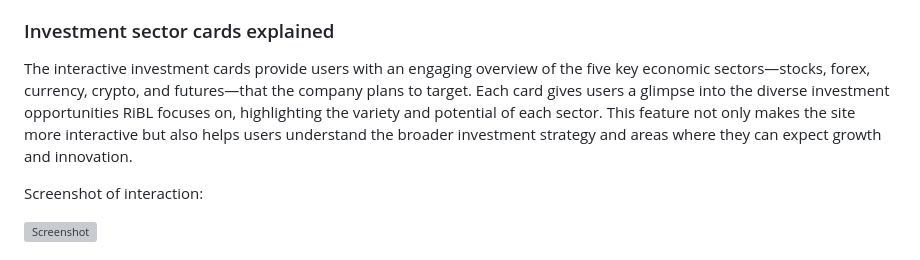
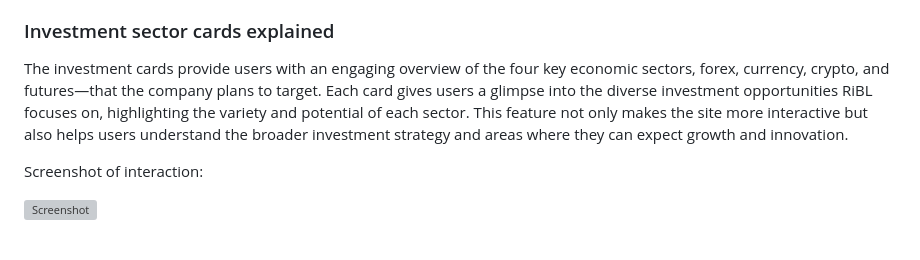
Before and after one commit to RobertJLewis/RiBL, a Markdown page: README.md, the part around the change. GitHub-like rendering; grey boxes are pictures that could not be loaded.

Commit message:
updating the readme file from 5 sectors of the ecomony to four

```diff
--- a/README.md
+++ b/README.md
@@ -103,7 +103,7 @@ A countdown timer will create excitement and anticipation for the official launc
 You’ll see a quote from Warren Buffett alongside his image, giving users a sense of direction and the potential vision for the company’s future. It adds inspiration and reinforces the company’s ambitions, as they aim to achive success similar to Warren Buffett.
 
 ### Investment sector cards explained
-The interactive investment cards provide users with an engaging overview of the five key economic sectors—stocks, forex, currency, crypto, and futures—that the company plans to target. Each card gives users a glimpse into the diverse investment opportunities RiBL focuses on, highlighting the variety and potential of each sector. This feature not only makes the site more interactive but also helps users understand the broader investment strategy and areas where they can expect growth and innovation.
+The investment cards provide users with an engaging overview of the four key economic sectors, forex, currency, crypto, and futures—that the company plans to target. Each card gives users a glimpse into the diverse investment opportunities RiBL focuses on, highlighting the variety and potential of each sector. This feature not only makes the site more interactive but also helps users understand the broader investment strategy and areas where they can expect growth and innovation.
 
 
 Screenshot of interaction:
```
